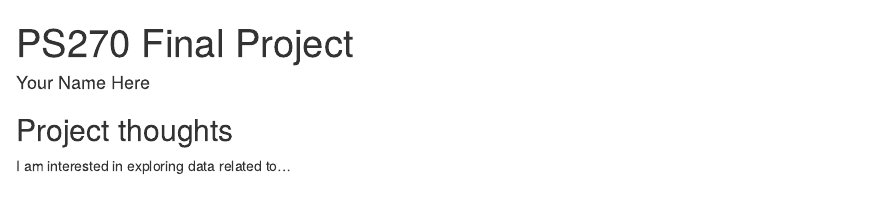
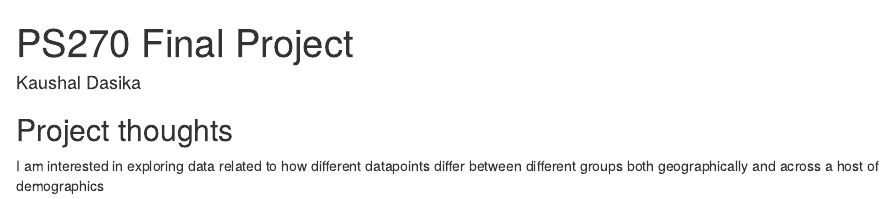
Before and after one commit to KaushDasika/ps270-final-project, an R Markdown document (index.Rmd): the page in a window 1100 px wide, from its top. Rendered offline with R 4.5, knitr and Pandoc, with nearby package versions; drawn as R Markdown's standard HTML page in place of the format the file asks for.

Commit message:
Update name and ideas

```diff
--- a/index.Rmd
+++ b/index.Rmd
@@ -1,6 +1,6 @@
 ---
 title: "PS270 Final Project"
-author: "Your Name Here"
+author: "Kaushal Dasika"
 description: "My final project"
 output:
   distill::distill_article:
@@ -11,4 +11,4 @@ output:
 
 ## Project thoughts
 
-I am interested in exploring data related to...
+I am interested in exploring data related to how different datapoints differ between different groups both geographically and across a host of demographics
```
Also changed, not shown: index.html.
